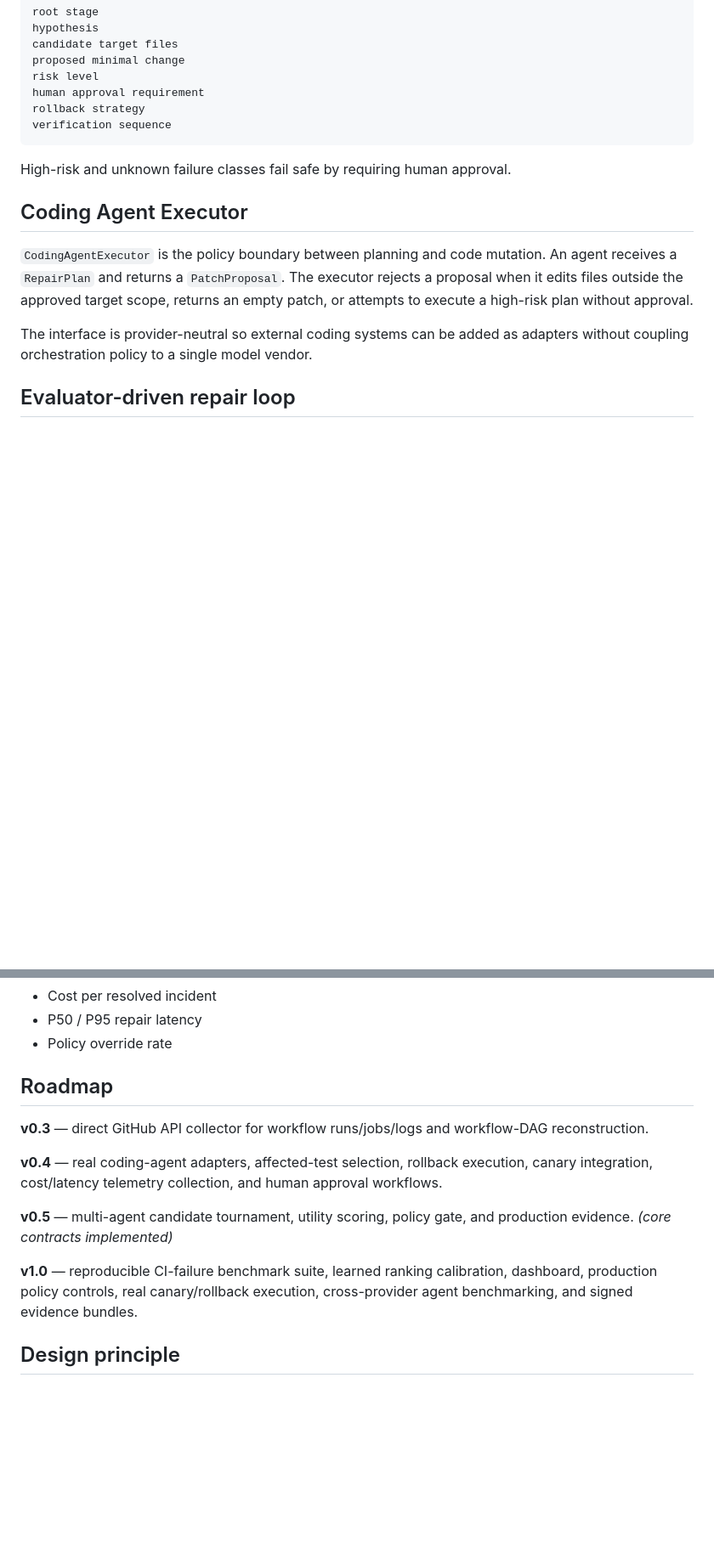
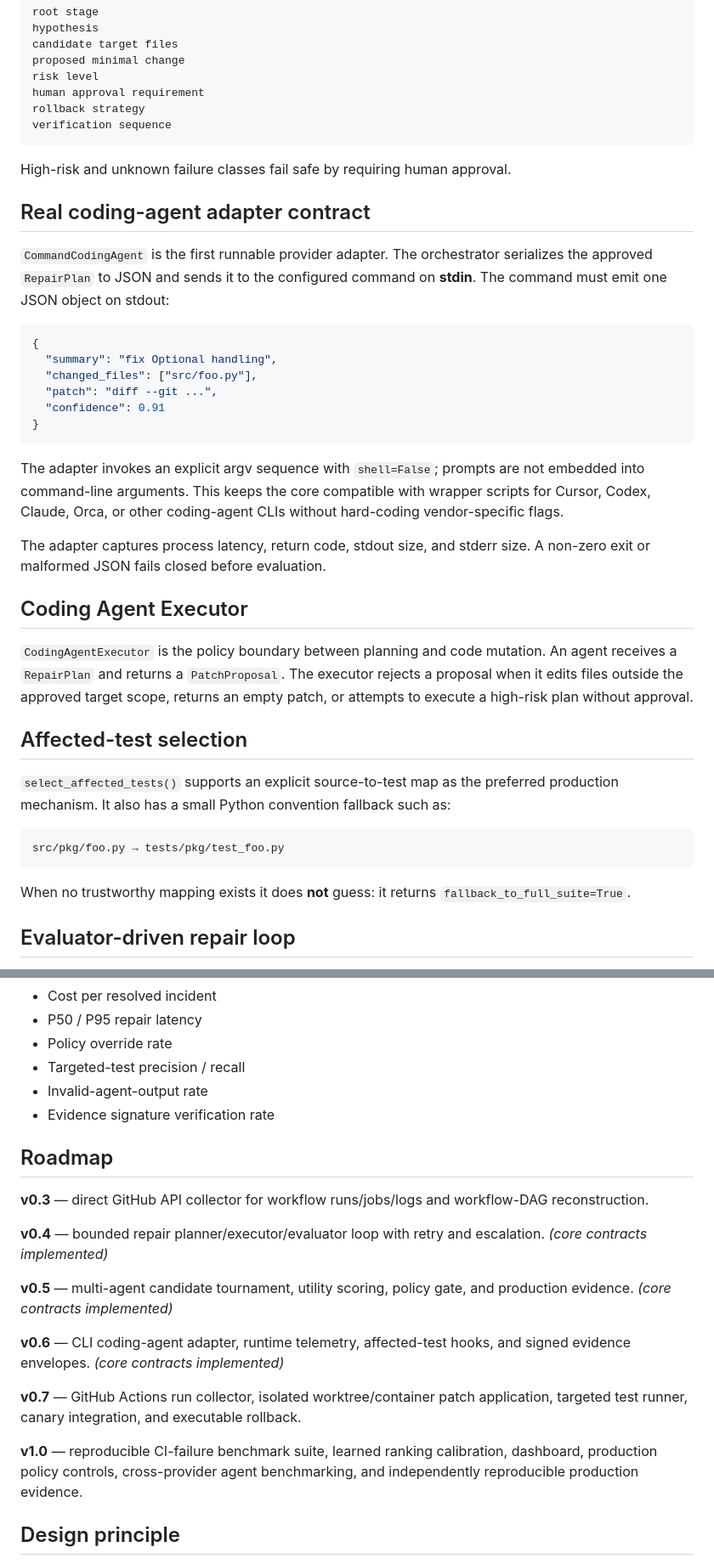
Before and after one commit to Kozphy/ci-failure-orchestrator, a Markdown page: README.md, 2 parts joined by grey strips. Shown at 85% size. Drawn GitHub-style; blank space fills up the shorter version.

Commit message:
docs: document real execution layer

````diff
--- a/README.md
+++ b/README.md
@@ -76,11 +83,36 @@ verification sequence
 
 High-risk and unknown failure classes fail safe by requiring human approval.
 
+## Real coding-agent adapter contract
+
+`CommandCodingAgent` is the first runnable provider adapter. The orchestrator serializes the approved `RepairPlan` to JSON and sends it to the configured command on **stdin**. The command must emit one JSON object on stdout:
+
+```json
+{
+  "summary": "fix Optional handling",
+  "changed_files": ["src/foo.py"],
+  "patch": "diff --git ...",
+  "confidence": 0.91
+}
+```
+
+The adapter invokes an explicit argv sequence with `shell=False`; prompts are not embedded into command-line arguments. This keeps the core compatible with wrapper scripts for Cursor, Codex, Claude, Orca, or other coding-agent CLIs without hard-coding vendor-specific flags.
+
+The adapter captures process latency, return code, stdout size, and stderr size. A non-zero exit or malformed JSON fails closed before evaluation.
+
 ## Coding Agent Executor
 
 `CodingAgentExecutor` is the policy boundary between planning and code mutation. An agent receives a `RepairPlan` and returns a `PatchProposal`. The executor rejects a proposal when it edits files outside the approved target scope, returns an empty patch, or attempts to execute a high-risk plan without approval.
 
-The interface is provider-neutral so external coding systems can be added as adapters without coupling orchestration policy to a single model vendor.
+## Affected-test selection
+
+`select_affected_tests()` supports an explicit source-to-test map as the preferred production mechanism. It also has a small Python convention fallback such as:
+
+```text
+src/pkg/foo.py → tests/pkg/test_foo.py
+```
+
+When no trustworthy mapping exists it does **not** guess: it returns `fallback_to_full_suite=True`.
 
 ## Evaluator-driven repair loop
 
@@ -164,16 +198,23 @@ ci-orchestrator analyze \
 - Cost per resolved incident
 - P50 / P95 repair latency
 - Policy override rate
+- Targeted-test precision / recall
+- Invalid-agent-output rate
+- Evidence signature verification rate
 
 ## Roadmap
 
 **v0.3** — direct GitHub API collector for workflow runs/jobs/logs and workflow-DAG reconstruction.
 
-**v0.4** — real coding-agent adapters, affected-test selection, rollback execution, canary integration, cost/latency telemetry collection, and human approval workflows.
+**v0.4** — bounded repair planner/executor/evaluator loop with retry and escalation. *(core contracts implemented)*
 
 **v0.5** — multi-agent candidate tournament, utility scoring, policy gate, and production evidence. *(core contracts implemented)*
 
-**v1.0** — reproducible CI-failure benchmark suite, learned ranking calibration, dashboard, production policy controls, real canary/rollback execution, cross-provider agent benchmarking, and signed evidence bundles.
+**v0.6** — CLI coding-agent adapter, runtime telemetry, affected-test hooks, and signed evidence envelopes. *(core contracts implemented)*
+
+**v0.7** — GitHub Actions run collector, isolated worktree/container patch application, targeted test runner, canary integration, and executable rollback.
+
+**v1.0** — reproducible CI-failure benchmark suite, learned ranking calibration, dashboard, production policy controls, cross-provider agent benchmarking, and independently reproducible production evidence.
 
 ## Design principle
 
````
Also changed, not shown: other parts of README.md (+13 -4 lines).
